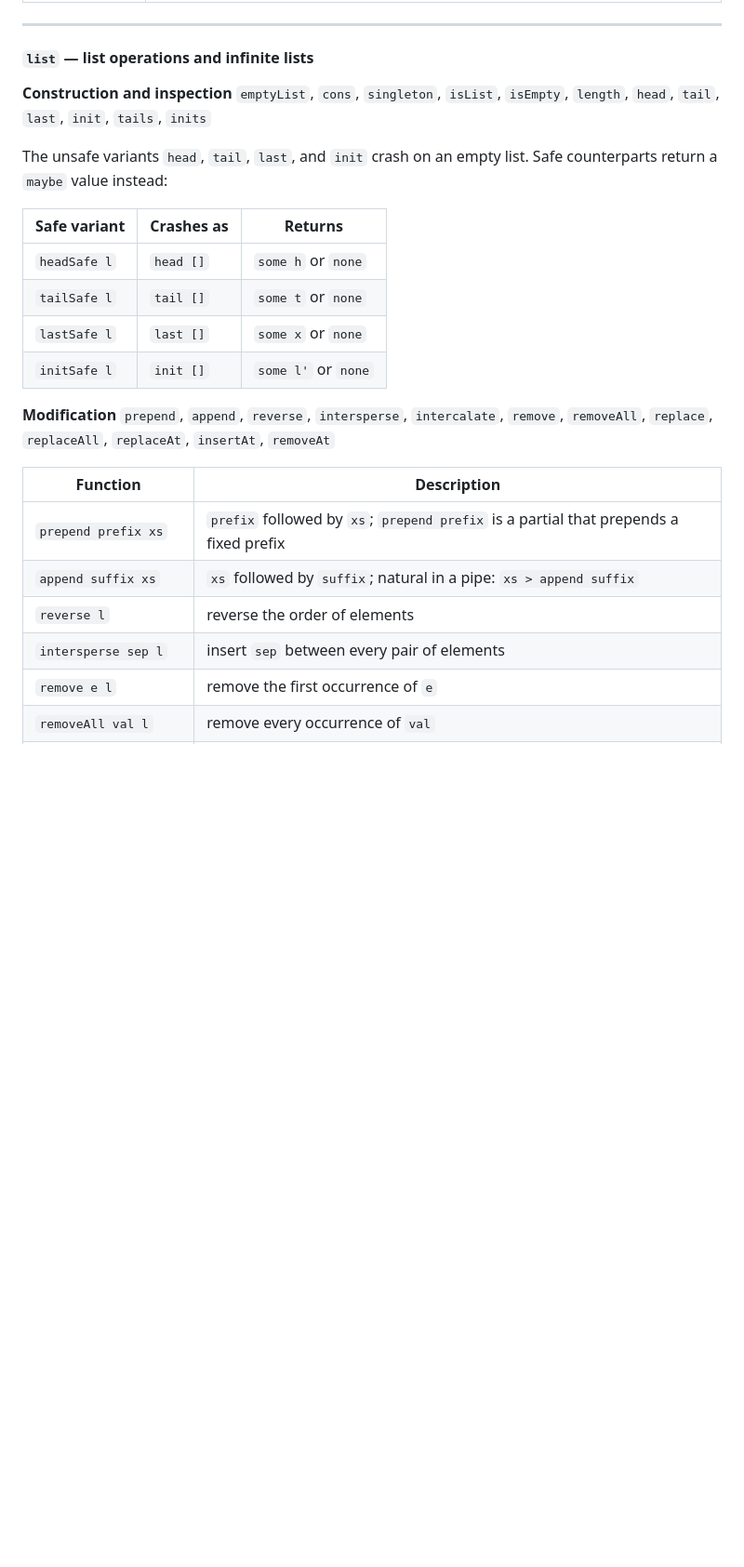
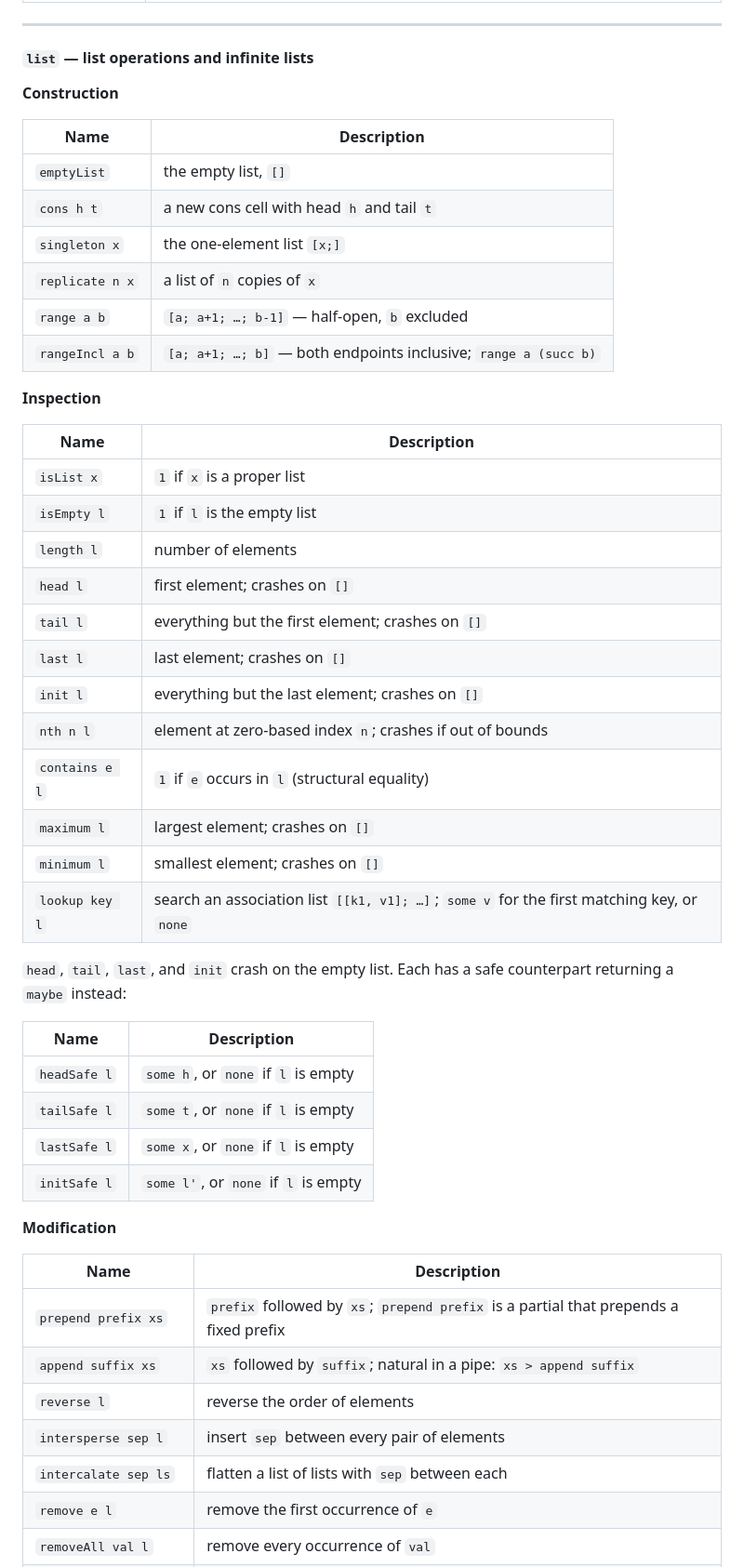
Before and after one commit to Castux/microfun, a Markdown page: docs/LANGUAGE.md, the part around one of its changes. Shown at 93% size. GitHub-like rendering; blank space fills up the shorter version.

```diff
--- a/docs/LANGUAGE.md
+++ b/docs/LANGUAGE.md
@@ -732,27 +750,53 @@ show [
 
 #### `list` — list operations and infinite lists
 
-**Construction and inspection**
-`emptyList`, `cons`, `singleton`, `isList`, `isEmpty`, `length`, `head`, `tail`, `last`, `init`, `tails`, `inits`
+**Construction**
 
-The unsafe variants `head`, `tail`, `last`, and `init` crash on an empty list. Safe counterparts return a `maybe` value instead:
+| Name | Description |
+|------|-------------|
+| `emptyList` | the empty list, `[]` |
+| `cons h t` | a new cons cell with head `h` and tail `t` |
+| `singleton x` | the one-element list `[x;]` |
+| `replicate n x` | a list of `n` copies of `x` |
+| `range a b` | `[a; a+1; …; b-1]` — half-open, `b` excluded |
+| `rangeIncl a b` | `[a; a+1; …; b]` — both endpoints inclusive; `range a (succ b)` |
 
-| Safe variant | Crashes as | Returns |
-|---|---|---|
-| `headSafe l` | `head []` | `some h` or `none` |
-| `tailSafe l` | `tail []` | `some t` or `none` |
-| `lastSafe l` | `last []` | `some x` or `none` |
-| `initSafe l` | `init []` | `some l'` or `none` |
+**Inspection**
+
+| Name | Description |
+|------|-------------|
+| `isList x` | `1` if `x` is a proper list |
+| `isEmpty l` | `1` if `l` is the empty list |
+| `length l` | number of elements |
+| `head l` | first element; crashes on `[]` |
+| `tail l` | everything but the first element; crashes on `[]` |
+| `last l` | last element; crashes on `[]` |
+| `init l` | everything but the last element; crashes on `[]` |
+| `nth n l` | element at zero-based index `n`; crashes if out of bounds |
+| `contains e l` | `1` if `e` occurs in `l` (structural equality) |
+| `maximum l` | largest element; crashes on `[]` |
+| `minimum l` | smallest element; crashes on `[]` |
+| `lookup key l` | search an association list `[[k1, v1]; …]`; `some v` for the first matching key, or `none` |
+
+`head`, `tail`, `last`, and `init` crash on the empty list. Each has a safe
+counterpart returning a `maybe` instead:
+
+| Name | Description |
+|------|-------------|
+| `headSafe l` | `some h`, or `none` if `l` is empty |
+| `tailSafe l` | `some t`, or `none` if `l` is empty |
+| `lastSafe l` | `some x`, or `none` if `l` is empty |
+| `initSafe l` | `some l'`, or `none` if `l` is empty |
 
 **Modification**
-`prepend`, `append`, `reverse`, `intersperse`, `intercalate`, `remove`, `removeAll`, `replace`, `replaceAll`, `replaceAt`, `insertAt`, `removeAt`
 
-| Function | Description |
-|---|---|
+| Name | Description |
+|------|-------------|
 | `prepend prefix xs` | `prefix` followed by `xs`; `prepend prefix` is a partial that prepends a fixed prefix |
 | `append suffix xs` | `xs` followed by `suffix`; natural in a pipe: `xs > append suffix` |
 | `reverse l` | reverse the order of elements |
 | `intersperse sep l` | insert `sep` between every pair of elements |
+| `intercalate sep ls` | flatten a list of lists with `sep` between each |
 | `remove e l` | remove the first occurrence of `e` |
 | `removeAll val l` | remove every occurrence of `val` |
 | `replace old new l` | replace the first occurrence of `old` with `new` |
```
Also changed, not shown: other parts of docs/LANGUAGE.md (+119 -75 lines).
